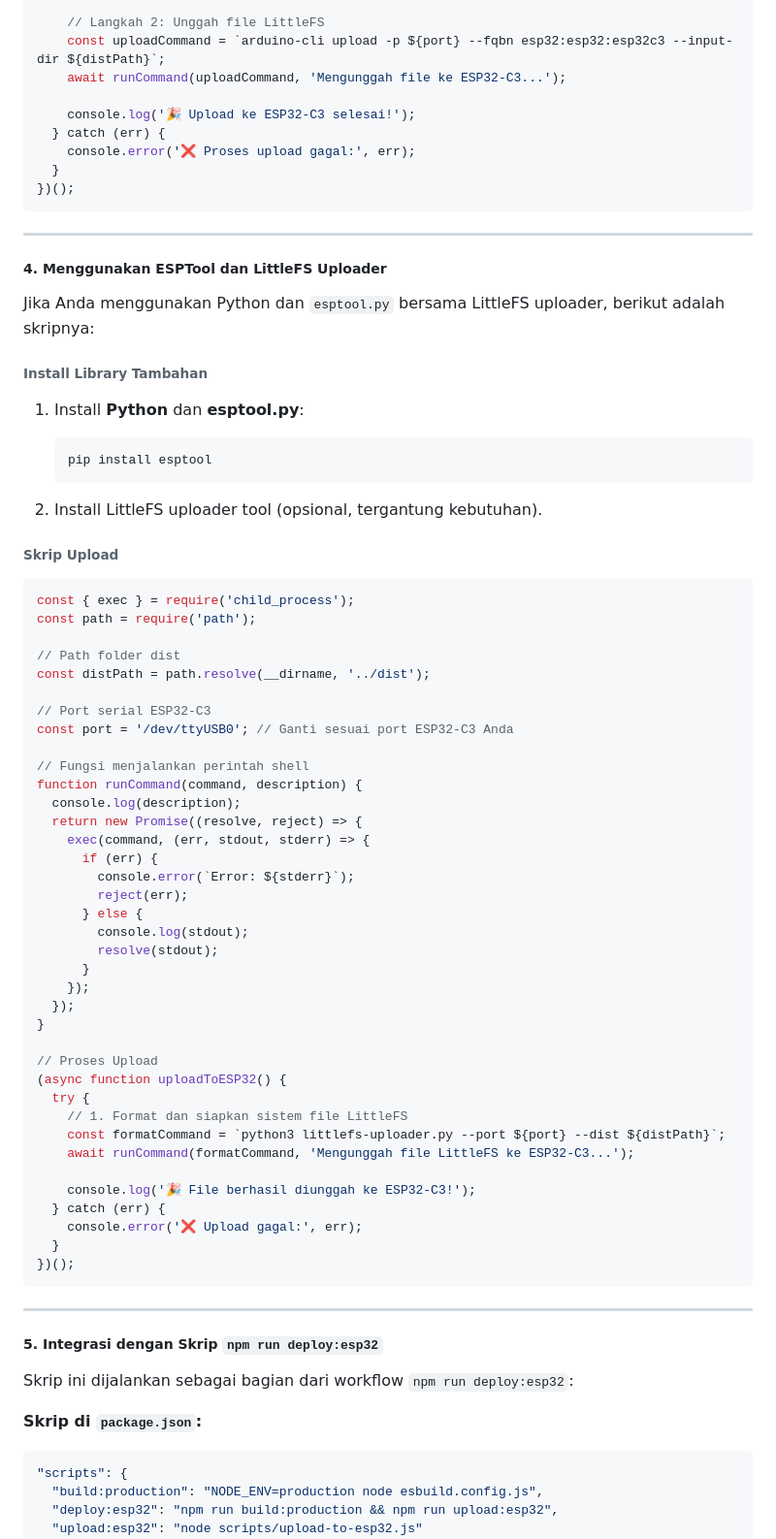
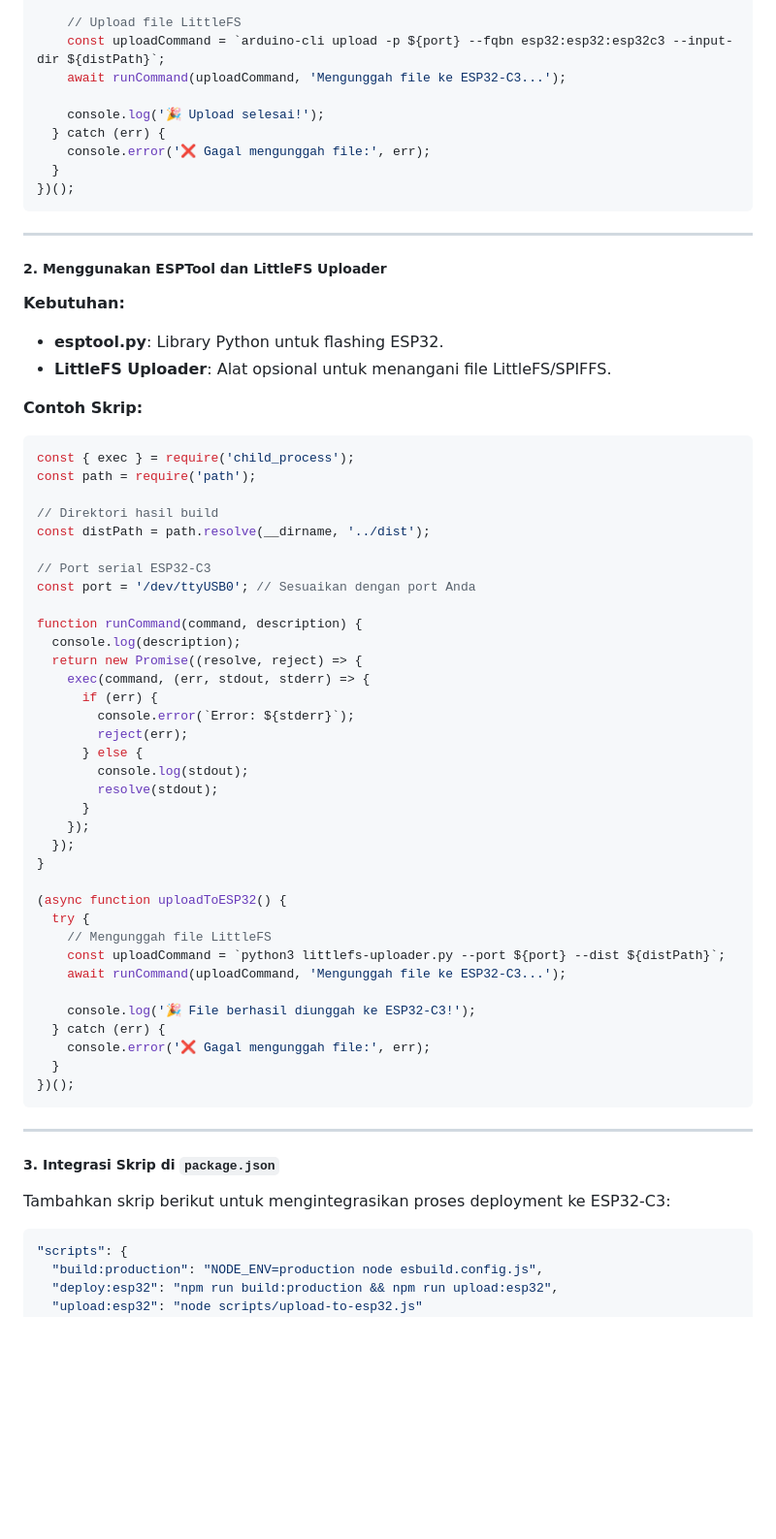
Before and after one commit to slametsampon/SmartActLink, a Markdown page: spa.md, the part around one of its changes. Shown at 97% size. Drawn GitHub-style; blank space fills up the shorter version.

````diff
--- a/spa.md
+++ b/spa.md
@@ -904,45 +986,37 @@ function runCommand(command, description) {
     await runCommand('arduino-cli version', 'Memverifikasi Arduino CLI...');
 
-    // Langkah 2: Unggah file LittleFS
+    // Upload file LittleFS
     const uploadCommand = `arduino-cli upload -p ${port} --fqbn esp32:esp32:esp32c3 --input-dir ${distPath}`;
     await runCommand(uploadCommand, 'Mengunggah file ke ESP32-C3...');
 
-    console.log('🎉 Upload ke ESP32-C3 selesai!');
+    console.log('🎉 Upload selesai!');
   } catch (err) {
-    console.error('❌ Proses upload gagal:', err);
+    console.error('❌ Gagal mengunggah file:', err);
   }
 })();
 ```
 
 ---
 
-##### **4. Menggunakan ESPTool dan LittleFS Uploader**
-
-Jika Anda menggunakan Python dan `esptool.py` bersama LittleFS uploader, berikut adalah skripnya:
-
-###### **Install Library Tambahan**
-
-1. Install **Python** dan **esptool.py**:
-
-   ```bash
-   pip install esptool
-   ```
-
-2. Install LittleFS uploader tool (opsional, tergantung kebutuhan).
-
-###### **Skrip Upload**
+##### **2. Menggunakan ESPTool dan LittleFS Uploader**
+
+**Kebutuhan:**
+
+- **esptool.py**: Library Python untuk flashing ESP32.
+- **LittleFS Uploader**: Alat opsional untuk menangani file LittleFS/SPIFFS.
+
+**Contoh Skrip:**
 
 ```javascript
 const { exec } = require('child_process');
 const path = require('path');
 
-// Path folder dist
+// Direktori hasil build
 const distPath = path.resolve(__dirname, '../dist');
 
 // Port serial ESP32-C3
-const port = '/dev/ttyUSB0'; // Ganti sesuai port ESP32-C3 Anda
-
-// Fungsi menjalankan perintah shell
+const port = '/dev/ttyUSB0'; // Sesuaikan dengan port Anda
+
 function runCommand(command, description) {
   console.log(description);
   return new Promise((resolve, reject) => {
@@ -958,27 +1032,24 @@ function runCommand(command, description) {
   });
 }
 
-// Proses Upload
 (async function uploadToESP32() {
   try {
-    // 1. Format dan siapkan sistem file LittleFS
-    const formatCommand = `python3 littlefs-uploader.py --port ${port} --dist ${distPath}`;
-    await runCommand(formatCommand, 'Mengunggah file LittleFS ke ESP32-C3...');
+    // Mengunggah file LittleFS
+    const uploadCommand = `python3 littlefs-uploader.py --port ${port} --dist ${distPath}`;
+    await runCommand(uploadCommand, 'Mengunggah file ke ESP32-C3...');
 
     console.log('🎉 File berhasil diunggah ke ESP32-C3!');
   } catch (err) {
-    console.error('❌ Upload gagal:', err);
+    console.error('❌ Gagal mengunggah file:', err);
   }
 })();
 ```
 
 ---
 
-##### **5. Integrasi dengan Skrip `npm run deploy:esp32`**
-
-Skrip ini dijalankan sebagai bagian dari workflow `npm run deploy:esp32`:
-
-**Skrip di `package.json`:**
+##### **3. Integrasi Skrip di `package.json`**
+
+Tambahkan skrip berikut untuk mengintegrasikan proses deployment ke ESP32-C3:
 
 ```json
 "scripts": {
````
Also changed, not shown: other parts of spa.md (+263 -171 lines).
